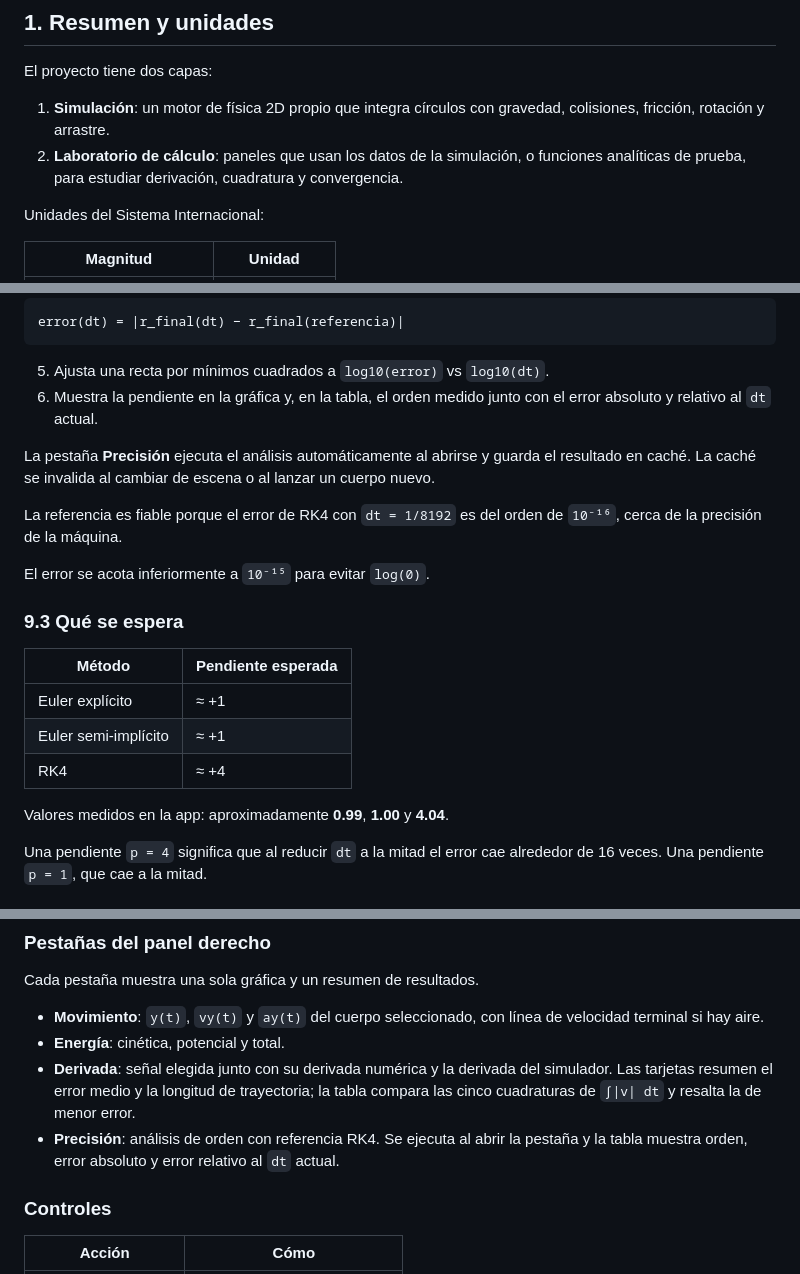
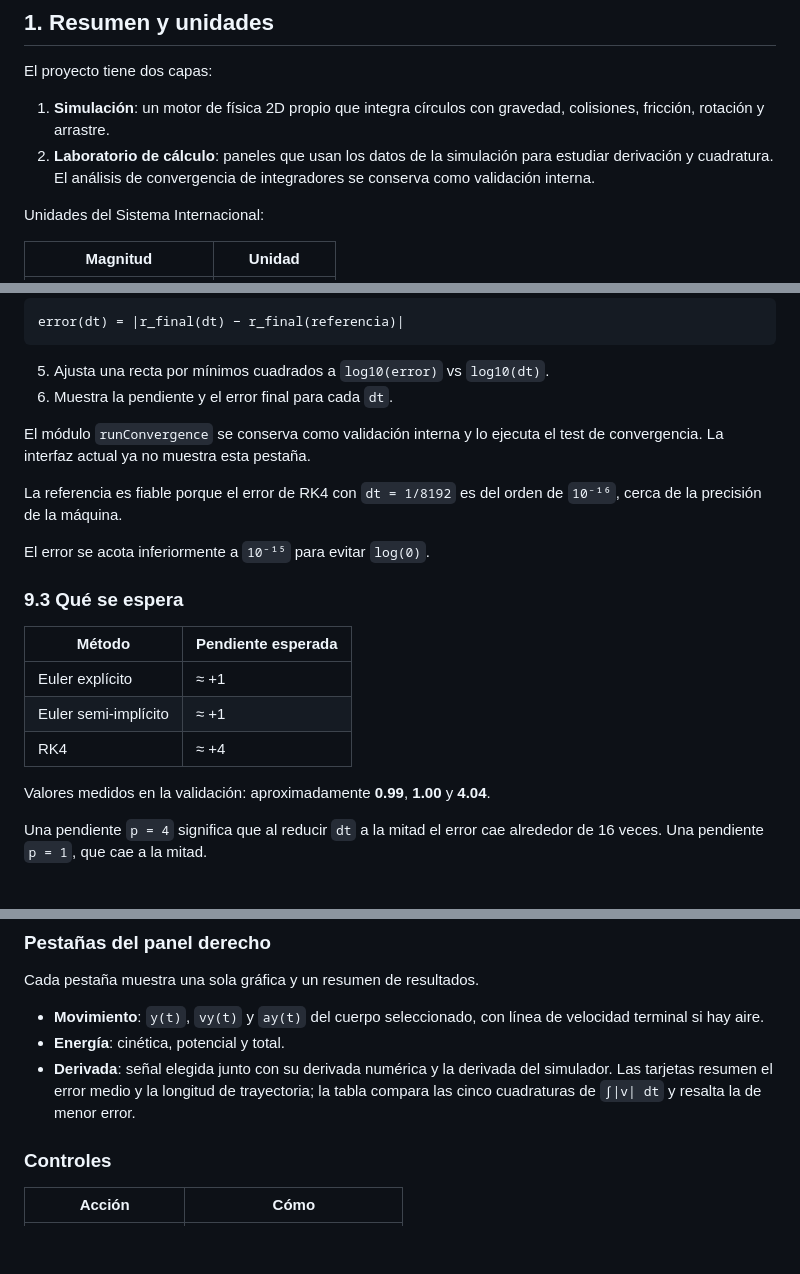
Before and after one commit to Valentin190306/physics-simulator, a Markdown page: docs/CONCEPTOS.md, 3 parts joined by grey strips. GitHub-like rendering; blank space fills up the shorter version.

````diff
--- a/docs/CONCEPTOS.md
+++ b/docs/CONCEPTOS.md
@@ -35,9 +35,9 @@ El proyecto tiene dos capas:
 
 1. **Simulación**: un motor de física 2D propio que integra círculos con
    gravedad, colisiones, fricción, rotación y arrastre.
-2. **Laboratorio de cálculo**: paneles que usan los datos de la simulación, o
-   funciones analíticas de prueba, para estudiar derivación, cuadratura y
-   convergencia.
+2. **Laboratorio de cálculo**: paneles que usan los datos de la simulación para
+   estudiar derivación y cuadratura. El análisis de convergencia de integradores
+   se conserva como validación interna.
 
 Unidades del Sistema Internacional:
 
@@ -866,12 +866,10 @@ error(dt) = |r_final(dt) − r_final(referencia)|
 ```
 
 5. Ajusta una recta por mínimos cuadrados a `log10(error)` vs `log10(dt)`.
-6. Muestra la pendiente en la gráfica y, en la tabla, el orden medido junto con
-   el error absoluto y relativo al `dt` actual.
+6. Muestra la pendiente y el error final para cada `dt`.
 
-La pestaña **Precisión** ejecuta el análisis automáticamente al abrirse y guarda
-el resultado en caché. La caché se invalida al cambiar de escena o al lanzar un
-cuerpo nuevo.
+El módulo `runConvergence` se conserva como validación interna y lo ejecuta el
+test de convergencia. La interfaz actual ya no muestra esta pestaña.
 
 La referencia es fiable porque el error de RK4 con `dt = 1/8192` es del orden de
 `10⁻¹⁶`, cerca de la precisión de la máquina.
@@ -886,7 +884,7 @@ El error se acota inferiormente a `10⁻¹⁵` para evitar `log(0)`.
 | Euler semi-implícito | ≈ +1 |
 | RK4 | ≈ +4 |
 
-Valores medidos en la app: aproximadamente **0.99**, **1.00** y **4.04**.
+Valores medidos en la validación: aproximadamente **0.99**, **1.00** y **4.04**.
 
 Una pendiente `p = 4` significa que al reducir `dt` a la mitad el error cae
 alrededor de 16 veces. Una pendiente `p = 1`, que cae a la mitad.
@@ -1130,9 +1128,6 @@ Cada pestaña muestra una sola gráfica y un resumen de resultados.
   simulador. Las tarjetas resumen el error medio y la longitud de trayectoria;
   la tabla compara las cinco cuadraturas de `∫|v| dt` y resalta la de menor
   error.
-- **Precisión**: análisis de orden con referencia RK4. Se ejecuta al abrir la
-  pestaña y la tabla muestra orden, error absoluto y error relativo al `dt`
-  actual.
 
 ### Controles
 
````
Also changed, not shown: other parts of docs/CONCEPTOS.md (+1 -2 lines), README.md (+2 -20 lines), docs/calculus.png, docs/screenshot.png, 4 other files.
